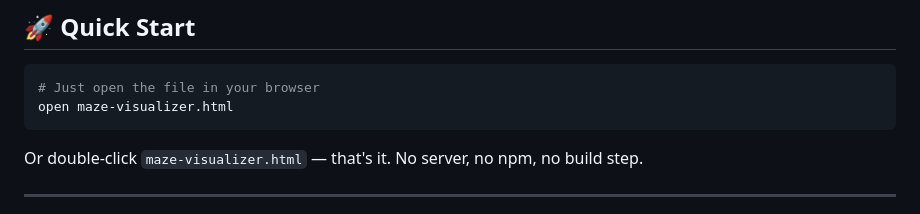
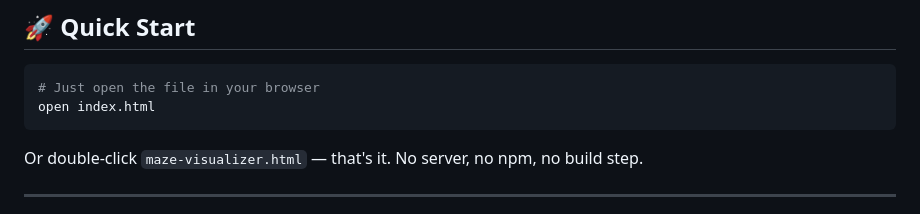
Before and after one commit to ayoub-lamliti/maze-visualizer, a Markdown page: README.md, the part around the change. Drawn GitHub-style.

Commit message:
Update quick start instructions to use index.html

````diff
--- a/README.md
+++ b/README.md
@@ -32,7 +32,7 @@ Watch DFS carve a maze, then solve it with BFS, A\*, or Dijkstra — all in a si
 
 ```bash
 # Just open the file in your browser
-open maze-visualizer.html
+open index.html
 ```
 
 Or double-click `maze-visualizer.html` — that's it. No server, no npm, no build step.
````
